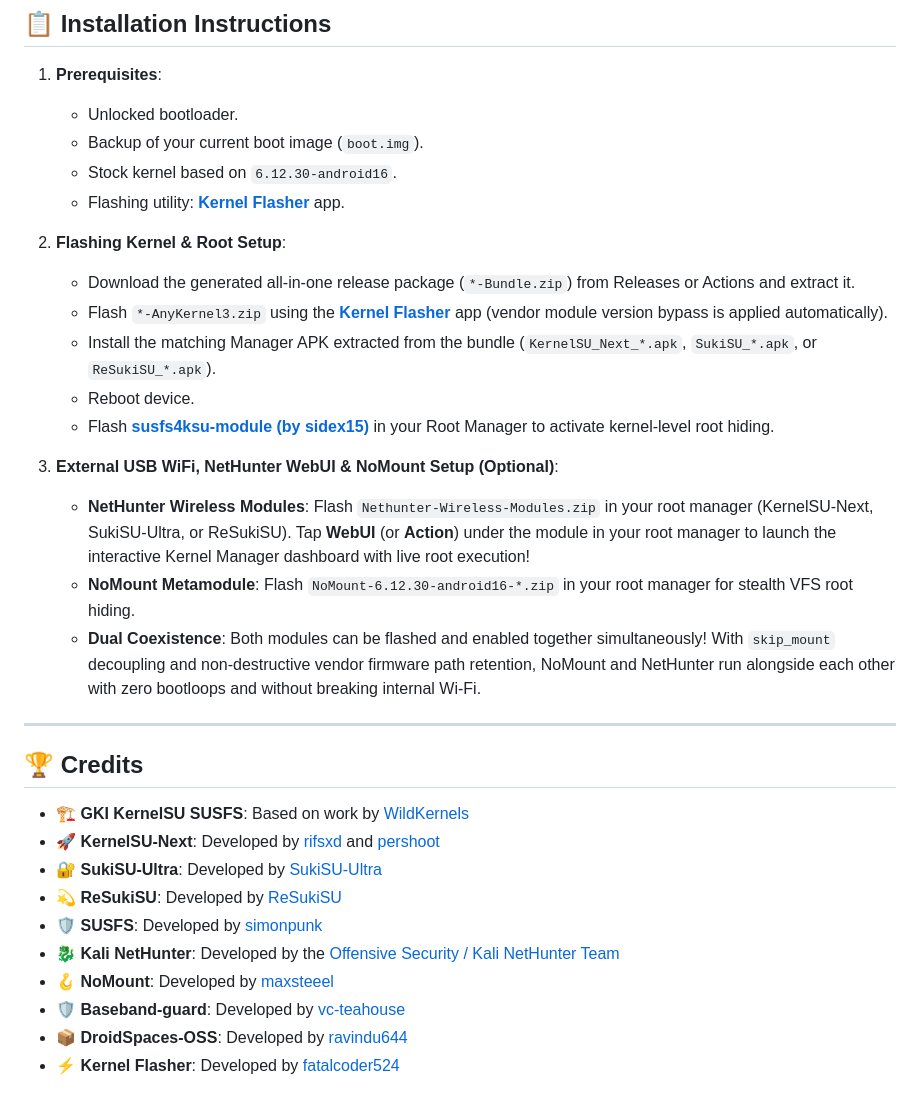
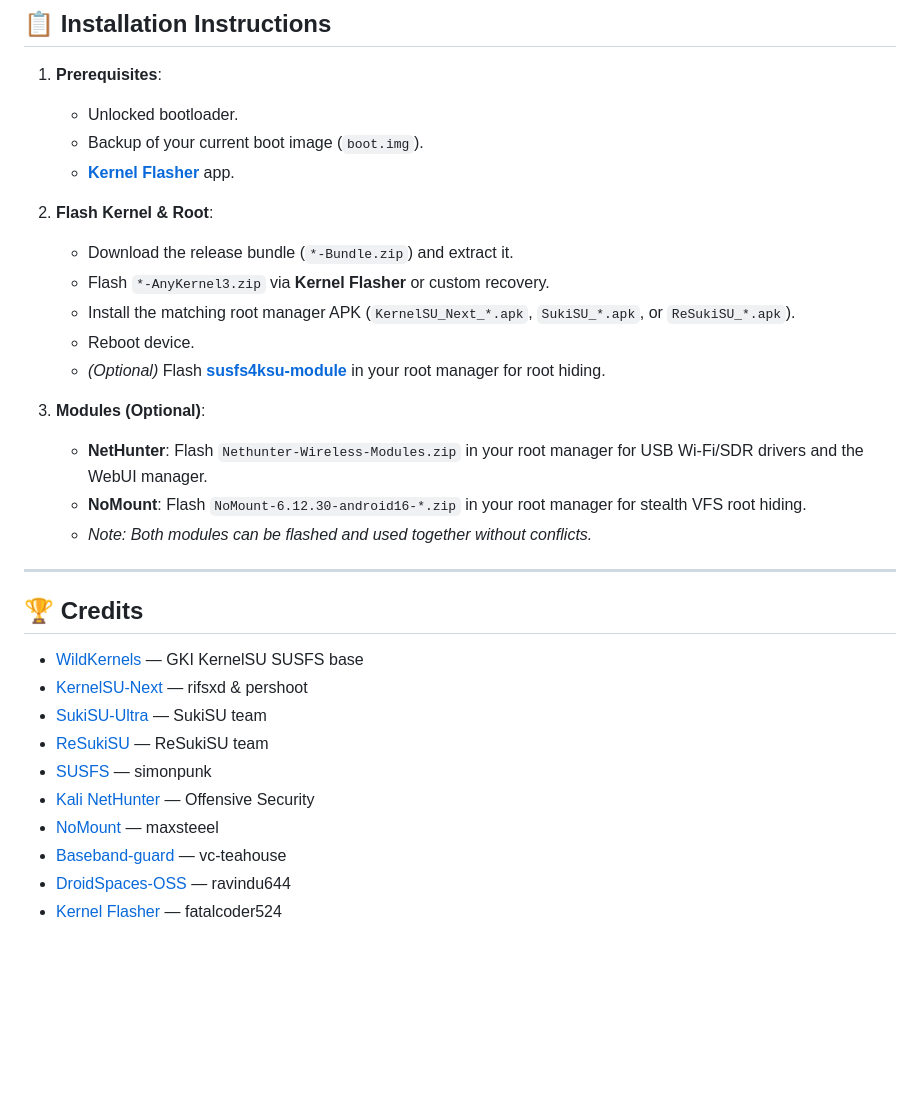
Before and after one commit to abidhasansojib/gki_kernel_builder, a Markdown page: README.md, the part around one of its changes. GitHub-like rendering; blank space fills up the shorter version.

```diff
--- a/README.md
+++ b/README.md
@@ -106,32 +94,31 @@ Included in `Nethunter-Wireless-Modules.zip`. Open it directly inside your root
 1. **Prerequisites**:
    - Unlocked bootloader.
    - Backup of your current boot image (`boot.img`).
-   - Stock kernel based on `6.12.30-android16`.
-   - Flashing utility: **[Kernel Flasher](https://github.com/fatalcoder524/KernelFlasher/releases)** app.
+   - **[Kernel Flasher](https://github.com/fatalcoder524/KernelFlasher/releases)** app.
 
-2. **Flashing Kernel & Root Setup**:
-   - Download the generated all-in-one release package (`*-Bundle.zip`) from Releases or Actions and extract it.
-   - Flash `*-AnyKernel3.zip` using the **[Kernel Flasher](https://github.com/fatalcoder524/KernelFlasher/releases)** app (vendor module version bypass is applied automatically).
-   - Install the matching Manager APK extracted from the bundle (`KernelSU_Next_*.apk`, `SukiSU_*.apk`, or `ReSukiSU_*.apk`).
+2. **Flash Kernel & Root**:
+   - Download the release bundle (`*-Bundle.zip`) and extract it.
+   - Flash `*-AnyKernel3.zip` via **Kernel Flasher** or custom recovery.
+   - Install the matching root manager APK (`KernelSU_Next_*.apk`, `SukiSU_*.apk`, or `ReSukiSU_*.apk`).
    - Reboot device.
-   - Flash **[susfs4ksu-module (by sidex15)](https://github.com/sidex15/susfs4ksu-module/releases)** in your Root Manager to activate kernel-level root hiding.
+   - *(Optional)* Flash **[susfs4ksu-module](https://github.com/sidex15/susfs4ksu-module/releases)** in your root manager for root hiding.
 
-3. **External USB WiFi, NetHunter WebUI & NoMount Setup (Optional)**:
-   - **NetHunter Wireless Modules**: Flash `Nethunter-Wireless-Modules.zip` in your root manager (KernelSU-Next, SukiSU-Ultra, or ReSukiSU). Tap **WebUI** (or **Action**) under the module in your root manager to launch the interactive Kernel Manager dashboard with live root execution!
-   - **NoMount Metamodule**: Flash `NoMount-6.12.30-android16-*.zip` in your root manager for stealth VFS root hiding.
-   - **Dual Coexistence**: Both modules can be flashed and enabled together simultaneously! With `skip_mount` decoupling and non-destructive vendor firmware path retention, NoMount and NetHunter run alongside each other with zero bootloops and without breaking internal Wi-Fi.
+3. **Modules (Optional)**:
+   - **NetHunter**: Flash `Nethunter-Wireless-Modules.zip` in your root manager for USB Wi-Fi/SDR drivers and the WebUI manager.
+   - **NoMount**: Flash `NoMount-6.12.30-android16-*.zip` in your root manager for stealth VFS root hiding.
+   - *Note: Both modules can be flashed and used together without conflicts.*
 
 ---
 
 ## 🏆 Credits
 
-- 🏗️ **GKI KernelSU SUSFS**: Based on work by [WildKernels](https://github.com/WildKernels/GKI_KernelSU_SUSFS)
-- 🚀 **KernelSU-Next**: Developed by [rifsxd](https://github.com/KernelSU-Next/KernelSU-Next) and [pershoot](https://github.com/pershoot/KernelSU-Next)
-- 🔐 **SukiSU-Ultra**: Developed by [SukiSU-Ultra](https://github.com/SukiSU-Ultra/SukiSU-Ultra)
-- 💫 **ReSukiSU**: Developed by [ReSukiSU](https://github.com/ReSukiSU/ReSukiSU)
-- 🛡️ **SUSFS**: Developed by [simonpunk](https://gitlab.com/simonpunk/susfs4ksu.git)
-- 🐉 **Kali NetHunter**: Developed by the [Offensive Security / Kali NetHunter Team](https://www.kali.org/docs/nethunter/)
-- 🪝 **NoMount**: Developed by [maxsteeel](https://github.com/maxsteeel/nomount)
-- 🛡️ **Baseband-guard**: Developed by [vc-teahouse](https://github.com/vc-teahouse/Baseband-guard)
-- 📦 **DroidSpaces-OSS**: Developed by [ravindu644](https://github.com/ravindu644/Droidspaces-OSS)
-- ⚡ **Kernel Flasher**: Developed by [fatalcoder524](https://github.com/fatalcoder524/KernelFlasher)
+- [WildKernels](https://github.com/WildKernels/GKI_KernelSU_SUSFS) — GKI KernelSU SUSFS base
+- [KernelSU-Next](https://github.com/KernelSU-Next/KernelSU-Next) — rifsxd & pershoot
+- [SukiSU-Ultra](https://github.com/SukiSU-Ultra/SukiSU-Ultra) — SukiSU team
+- [ReSukiSU](https://github.com/ReSukiSU/ReSukiSU) — ReSukiSU team
+- [SUSFS](https://gitlab.com/simonpunk/susfs4ksu.git) — simonpunk
+- [Kali NetHunter](https://www.kali.org/docs/nethunter/) — Offensive Security
+- [NoMount](https://github.com/maxsteeel/nomount) — maxsteeel
+- [Baseband-guard](https://github.com/vc-teahouse/Baseband-guard) — vc-teahouse
+- [DroidSpaces-OSS](https://github.com/ravindu644/Droidspaces-OSS) — ravindu644
+- [Kernel Flasher](https://github.com/fatalcoder524/KernelFlasher) — fatalcoder524
```
Also changed, not shown: other parts of README.md (+39 -51 lines).
